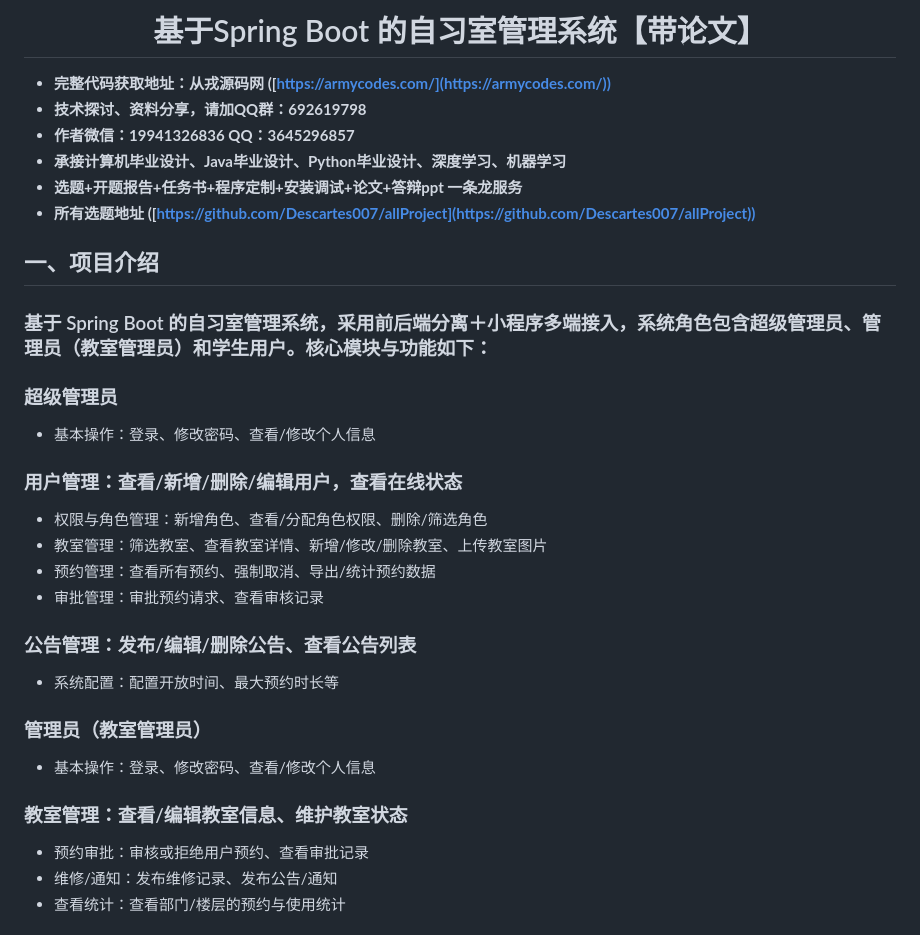
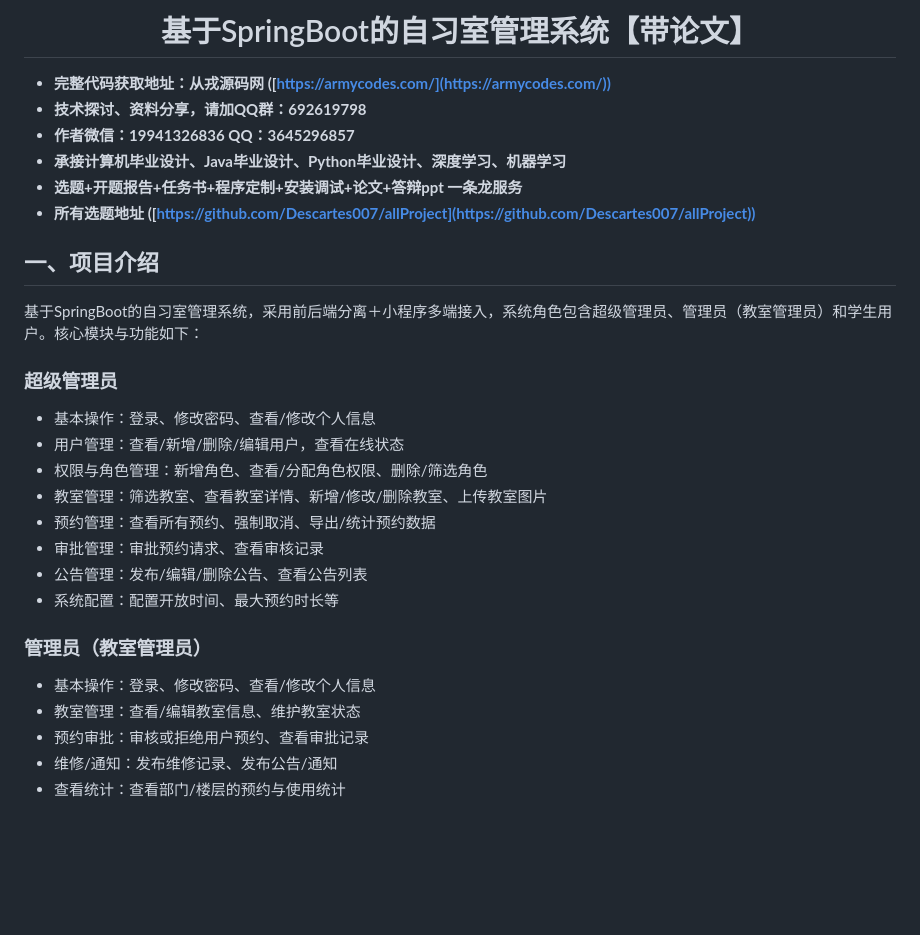
Before and after one commit to Descartes007/no171_Self-StudyRoomManagementSys, a Markdown page: README.md, the part around the change. Rendered like a GitHub page; blank space fills up the shorter version.

```diff
--- a/README.md
+++ b/README.md
@@ -1,4 +1,4 @@
-<h1 align="center">基于Spring Boot 的自习室管理系统【带论文】</h1></p>
+<h1 align="center">基于SpringBoot的自习室管理系统【带论文】</h1></p>
 
 - <b>完整代码获取地址：从戎源码网 ([https://armycodes.com/](https://armycodes.com/))</b>
 - <b>技术探讨、资料分享，请加QQ群：692619798</b>
@@ -9,19 +9,19 @@
 
 ## 一、项目介绍
 
-### 基于 Spring Boot 的自习室管理系统，采用前后端分离＋小程序多端接入，系统角色包含超级管理员、管理员（教室管理员）和学生用户。核心模块与功能如下：
+基于SpringBoot的自习室管理系统，采用前后端分离＋小程序多端接入，系统角色包含超级管理员、管理员（教室管理员）和学生用户。核心模块与功能如下：
 ### 超级管理员
 - 基本操作：登录、修改密码、查看/修改个人信息
-### 用户管理：查看/新增/删除/编辑用户，查看在线状态
+- 用户管理：查看/新增/删除/编辑用户，查看在线状态
 - 权限与角色管理：新增角色、查看/分配角色权限、删除/筛选角色
 - 教室管理：筛选教室、查看教室详情、新增/修改/删除教室、上传教室图片
 - 预约管理：查看所有预约、强制取消、导出/统计预约数据
 - 审批管理：审批预约请求、查看审核记录
-### 公告管理：发布/编辑/删除公告、查看公告列表
+- 公告管理：发布/编辑/删除公告、查看公告列表
 - 系统配置：配置开放时间、最大预约时长等
 ### 管理员（教室管理员）
 - 基本操作：登录、修改密码、查看/修改个人信息
-### 教室管理：查看/编辑教室信息、维护教室状态
+- 教室管理：查看/编辑教室信息、维护教室状态
 - 预约审批：审核或拒绝用户预约、查看审批记录
 - 维修/通知：发布维修记录、发布公告/通知
 - 查看统计：查看部门/楼层的预约与使用统计
```
